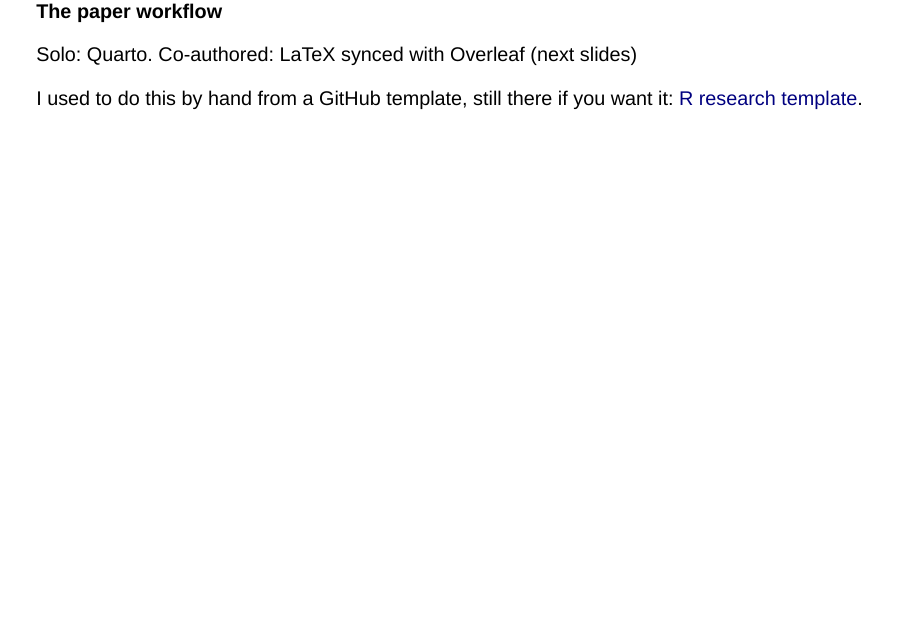
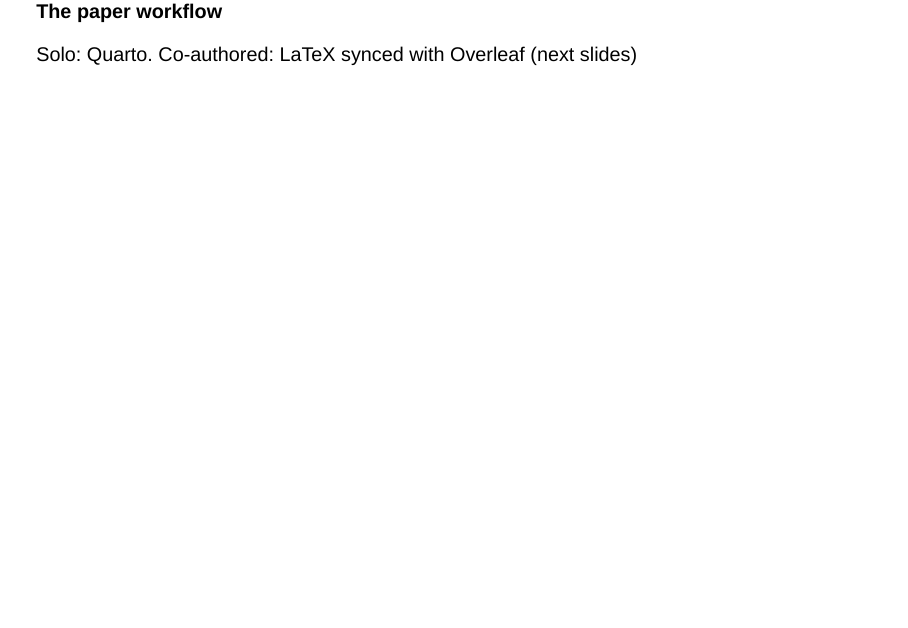
Before and after one commit to imccart/phd-workshop-content, a Quarto document (year3/workflow.qmd): page 30 of 39. Rendered offline with R 4.5, knitr and Pandoc in place of Quarto, with nearby package versions; drawn as Slidy slides in place of the format the file asks for.

Commit message:
Drop the template line from the kickoff slide

```diff
--- a/year3/workflow.qmd
+++ b/year3/workflow.qmd
@@ -435,10 +435,6 @@ Solo: Quarto. Co-authored: LaTeX synced with Overleaf (next slides)
 ::::
 :::::
 
-. . .
-
-I used to do this by hand from a GitHub template, still there if you want it: [R research template](https://github.com/imccart/research-template).
-
 
 # Where the to-dos live
 
```
Also changed, not shown: year3/workflow.html.
